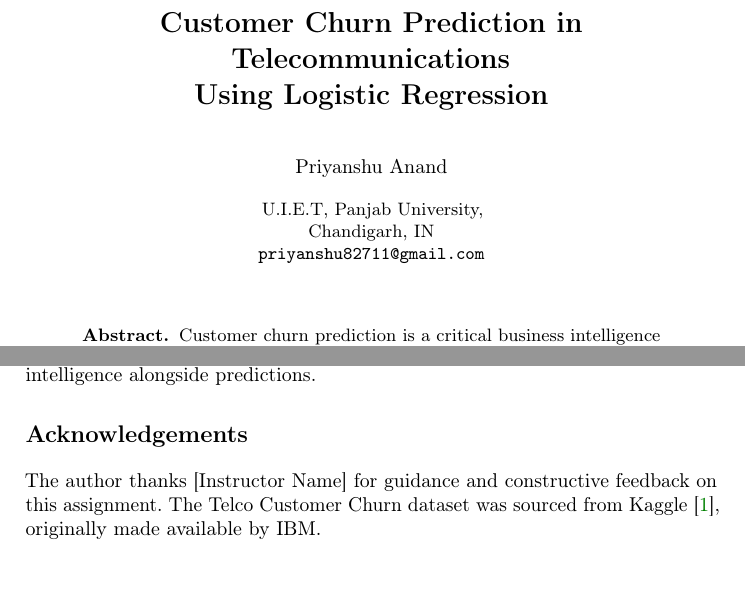
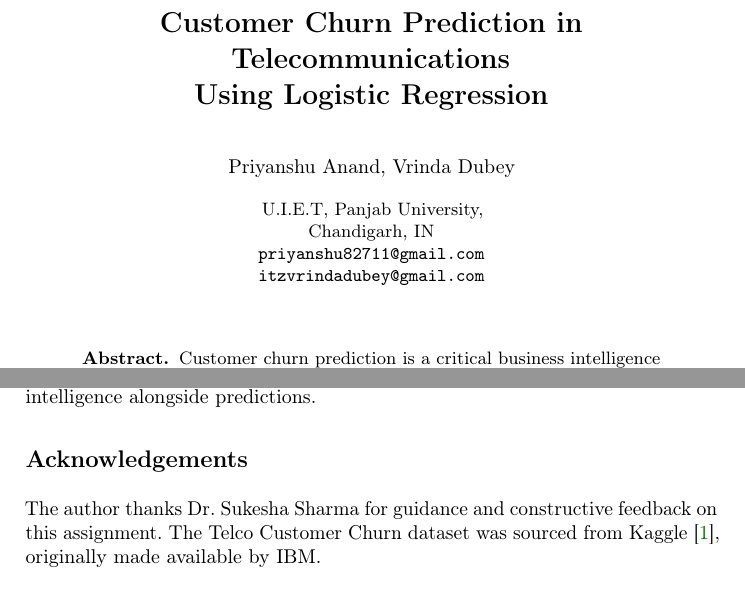
Before and after one commit to priyanshwho/chrun_predictor, a LaTeX paper (latex.tex): two parts of pages 1 and 9 of 9 before the commit and two parts of pages 1 and 9 of 10 after it, joined at a grey line, cut so that both start at the same text, the shorter picture padded with empty space. Compiled offline with pdfLaTeX.

```diff
--- a/latex.tex
+++ b/latex.tex
@@ -40,14 +40,16 @@
 
 \titlerunning{Customer Churn Prediction}
 
-\author{Priyanshu Anand}
+\author{Priyanshu Anand,
+Vrinda Dubey}
 
 \authorrunning{P. Anand}
 
 \institute{
   U.I.E.T, Panjab University,\\
   Chandigarh, IN\\
-  \email{priyanshu82711@gmail.com}
+  \email{priyanshu82711@gmail.com}\\
+  \email{itzvrindadubey@gmail.com}
 }
 
 \maketitle
@@ -605,7 +607,7 @@
 %  ACKNOWLEDGEMENTS
 % ============================================================
 \section*{Acknowledgements}
-The author thanks [Instructor Name] for guidance and constructive feedback
+The author thanks Dr. Sukesha Sharma for guidance and constructive feedback
 on this assignment.
 The Telco Customer Churn dataset was sourced from
 Kaggle~\cite{kaggle_telco}, originally made available by IBM.
```
Also changed, not shown: 1 other file.
